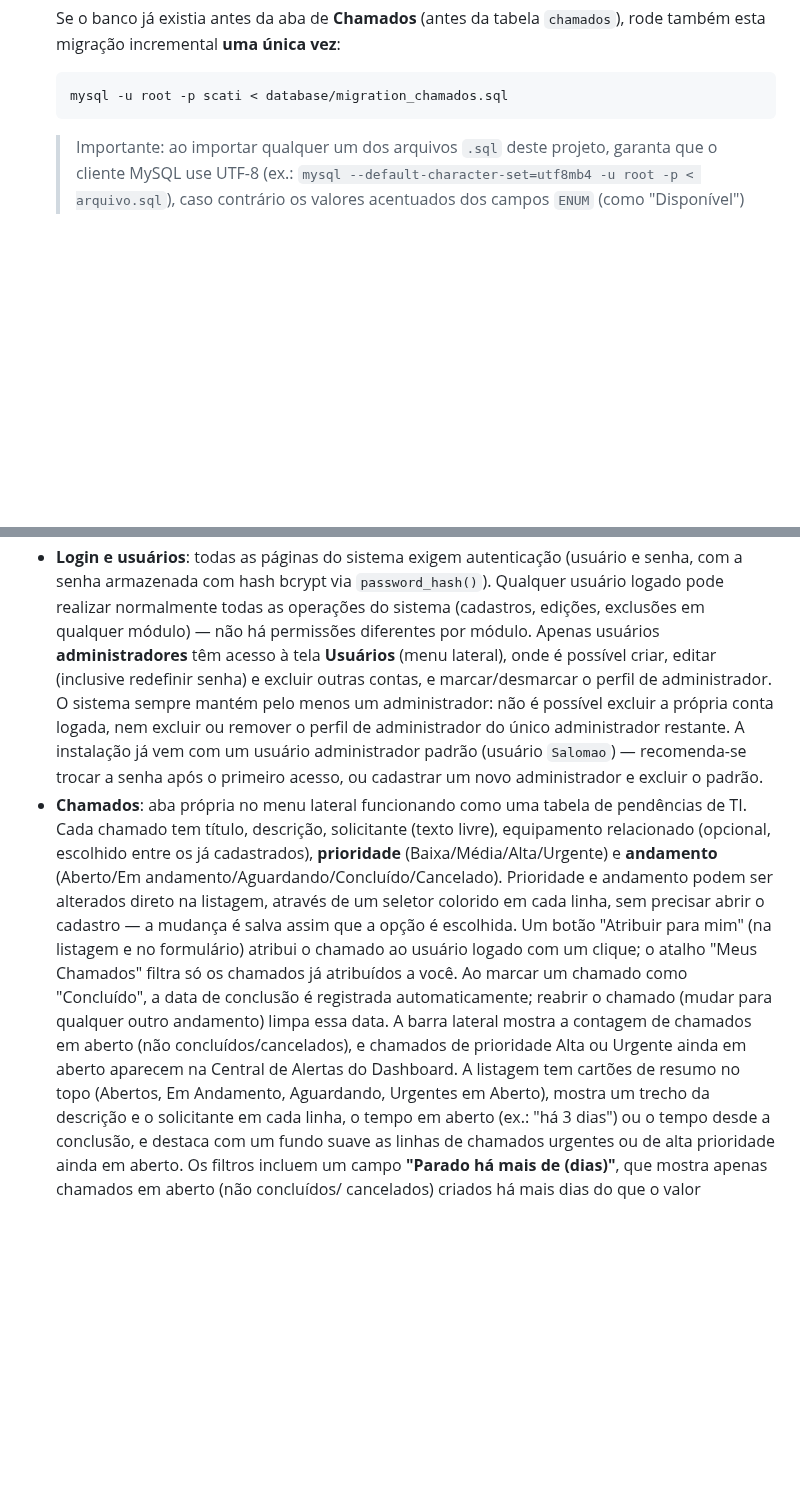
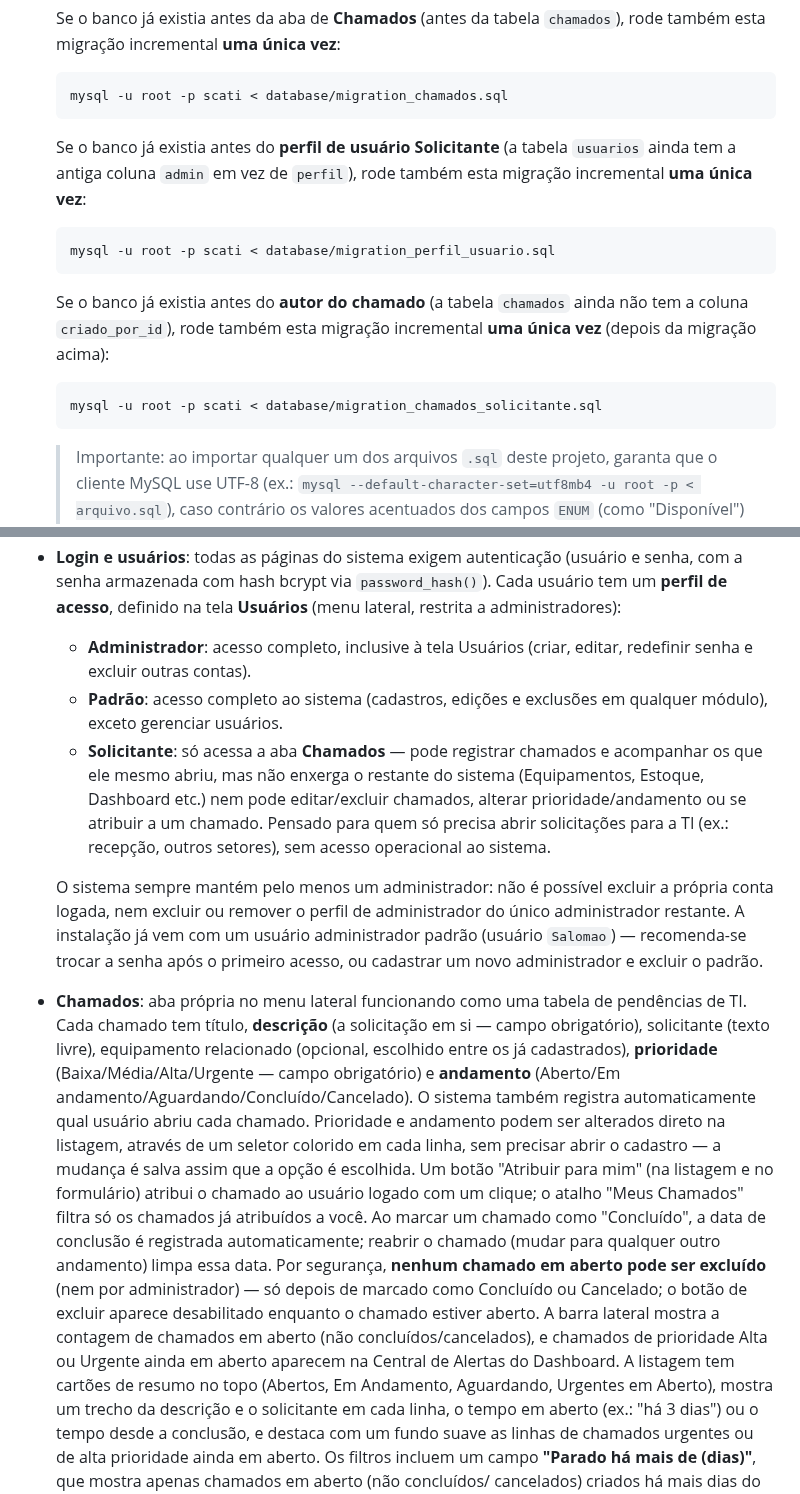
Before and after one commit to SalomaoKonjunski/Web-SCATI, a Markdown page: web-scati/web-scati/README.md, 2 parts joined by grey strips. GitHub-like rendering; blank space fills up the shorter version.

Commit message:
Documenta o perfil Solicitante e as novas regras de Chamados no README

````diff
--- a/web-scati/web-scati/README.md
+++ b/web-scati/web-scati/README.md
@@ -132,6 +132,20 @@ Funcional (v1.0).
    `chamados`), rode também esta migração incremental **uma única vez**:
    ```bash
    mysql -u root -p scati < database/migration_chamados.sql
+   ```
+
+   Se o banco já existia antes do **perfil de usuário Solicitante**
+   (a tabela `usuarios` ainda tem a antiga coluna `admin` em vez de
+   `perfil`), rode também esta migração incremental **uma única vez**:
+   ```bash
+   mysql -u root -p scati < database/migration_perfil_usuario.sql
+   ```
+
+   Se o banco já existia antes do **autor do chamado** (a tabela
+   `chamados` ainda não tem a coluna `criado_por_id`), rode também esta
+   migração incremental **uma única vez** (depois da migração acima):
+   ```bash
+   mysql -u root -p scati < database/migration_chamados_solicitante.sql
    ```
 
    > Importante: ao importar qualquer um dos arquivos `.sql` deste projeto,
@@ -392,34 +406,48 @@ web-scati/
     Alertas do Dashboard (padrão: 7 dias).
 - **Login e usuários**: todas as páginas do sistema exigem autenticação
   (usuário e senha, com a senha armazenada com hash bcrypt via
-  `password_hash()`). Qualquer usuário logado pode realizar normalmente
-  todas as operações do sistema (cadastros, edições, exclusões em
-  qualquer módulo) — não há permissões diferentes por módulo. Apenas
-  usuários **administradores** têm acesso à tela **Usuários** (menu
-  lateral), onde é possível criar, editar (inclusive redefinir senha) e
-  excluir outras contas, e marcar/desmarcar o perfil de administrador. O
-  sistema sempre mantém pelo menos um administrador: não é possível
+  `password_hash()`). Cada usuário tem um **perfil de acesso**, definido
+  na tela **Usuários** (menu lateral, restrita a administradores):
+  - **Administrador**: acesso completo, inclusive à tela Usuários (criar,
+    editar, redefinir senha e excluir outras contas).
+  - **Padrão**: acesso completo ao sistema (cadastros, edições e
+    exclusões em qualquer módulo), exceto gerenciar usuários.
+  - **Solicitante**: só acessa a aba **Chamados** — pode registrar
+    chamados e acompanhar os que ele mesmo abriu, mas não enxerga o
+    restante do sistema (Equipamentos, Estoque, Dashboard etc.) nem pode
+    editar/excluir chamados, alterar prioridade/andamento ou se atribuir
+    a um chamado. Pensado para quem só precisa abrir solicitações para a
+    TI (ex.: recepção, outros setores), sem acesso operacional ao
+    sistema.
+
+  O sistema sempre mantém pelo menos um administrador: não é possível
   excluir a própria conta logada, nem excluir ou remover o perfil de
   administrador do único administrador restante. A instalação já vem com
   um usuário administrador padrão (usuário `Salomao`) — recomenda-se
   trocar a senha após o primeiro acesso, ou cadastrar um novo
   administrador e excluir o padrão.
 - **Chamados**: aba própria no menu lateral funcionando como uma tabela
-  de pendências de TI. Cada chamado tem título, descrição, solicitante
-  (texto livre), equipamento relacionado (opcional, escolhido entre os
-  já cadastrados), **prioridade** (Baixa/Média/Alta/Urgente) e
-  **andamento** (Aberto/Em andamento/Aguardando/Concluído/Cancelado).
-  Prioridade e andamento podem ser alterados direto na listagem, através
-  de um seletor colorido em cada linha, sem precisar abrir o cadastro —
-  a mudança é salva assim que a opção é escolhida. Um botão "Atribuir
-  para mim" (na listagem e no formulário) atribui o chamado ao usuário
-  logado com um clique; o atalho "Meus Chamados" filtra só os chamados
-  já atribuídos a você. Ao marcar um chamado como "Concluído", a data de
-  conclusão é registrada automaticamente; reabrir o chamado (mudar para
-  qualquer outro andamento) limpa essa data. A barra lateral mostra a
-  contagem de chamados em aberto (não concluídos/cancelados), e chamados
-  de prioridade Alta ou Urgente ainda em aberto aparecem na Central de
-  Alertas do Dashboard. A listagem tem cartões de resumo no topo
+  de pendências de TI. Cada chamado tem título, **descrição** (a
+  solicitação em si — campo obrigatório), solicitante (texto livre),
+  equipamento relacionado (opcional, escolhido entre os já cadastrados),
+  **prioridade** (Baixa/Média/Alta/Urgente — campo obrigatório) e
+  **andamento** (Aberto/Em andamento/Aguardando/Concluído/Cancelado). O
+  sistema também registra automaticamente qual usuário abriu cada
+  chamado. Prioridade e andamento podem ser alterados direto na
+  listagem, através de um seletor colorido em cada linha, sem precisar
+  abrir o cadastro — a mudança é salva assim que a opção é escolhida. Um
+  botão "Atribuir para mim" (na listagem e no formulário) atribui o
+  chamado ao usuário logado com um clique; o atalho "Meus Chamados"
+  filtra só os chamados já atribuídos a você. Ao marcar um chamado como
+  "Concluído", a data de conclusão é registrada automaticamente; reabrir
+  o chamado (mudar para qualquer outro andamento) limpa essa data. Por
+  segurança, **nenhum chamado em aberto pode ser excluído** (nem por
+  administrador) — só depois de marcado como Concluído ou Cancelado; o
+  botão de excluir aparece desabilitado enquanto o chamado estiver
+  aberto. A barra lateral mostra a contagem de chamados em aberto (não
+  concluídos/cancelados), e chamados de prioridade Alta ou Urgente ainda
+  em aberto aparecem na Central de Alertas do Dashboard. A listagem tem
+  cartões de resumo no topo
   (Abertos, Em Andamento, Aguardando, Urgentes em Aberto), mostra um
   trecho da descrição e o solicitante em cada linha, o tempo em aberto
   (ex.: "há 3 dias") ou o tempo desde a conclusão, e destaca com um
````
